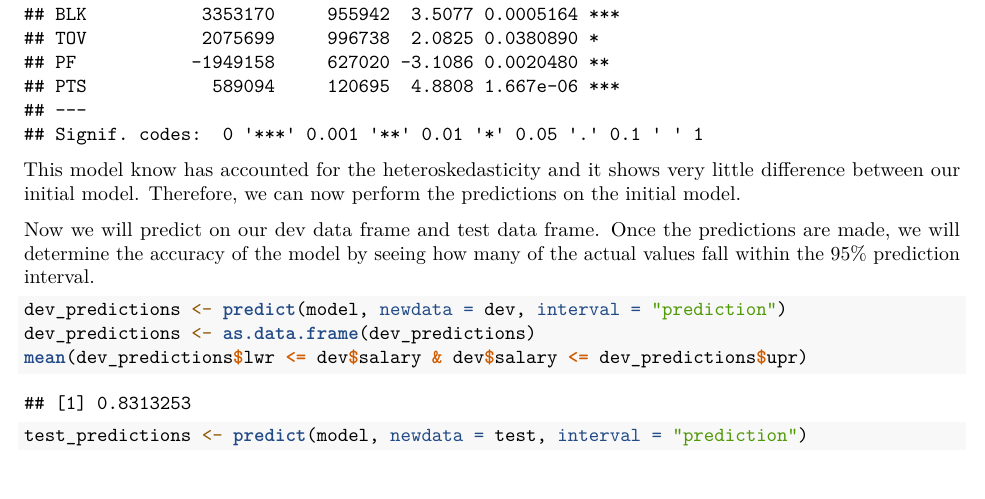
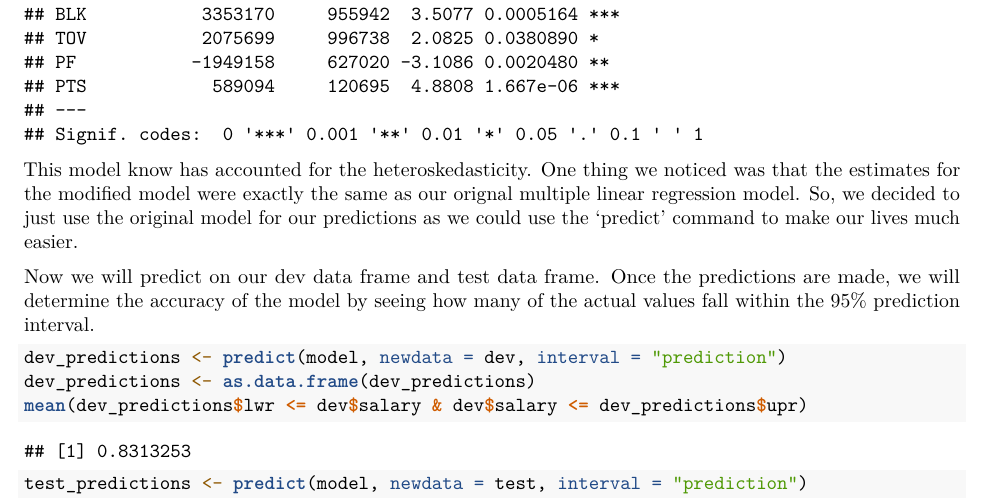
Before and after one commit to vish184/Stat340GroupProject, an R Markdown document (Stat_Final_Project_v5.Rmd): part of page 8 of 10, cut so that both start at the same text, the shorter picture padded with empty space. Rendered offline with R 4.5, knitr and Pandoc, then LaTeX, with nearby package versions; code that draws random numbers runs with fixed seeds of ours.

Commit message:
Final Changes

````diff
--- a/Stat_Final_Project_v5.Rmd
+++ b/Stat_Final_Project_v5.Rmd
@@ -170,7 +170,7 @@ library("broom")
 modelv2 <- coeftest(model, vcov = vcv0)
 modelv2
 ```
-This model know has accounted for the heteroskedasticity and it shows very little difference between our initial model. Therefore, we can now perform the predictions on the initial model.
+This model know has accounted for the heteroskedasticity. One thing we noticed was that the estimates for the modified model were exactly the same as our orignal multiple linear regression model. So, we decided to just use the original model for our predictions as we could use the 'predict' command to make our lives much easier.
 
 
 Now we will predict on our dev data frame and test data frame. Once the predictions are made, we will determine the accuracy of the model by seeing how many of the actual values fall within the 95% prediction interval.
````
Also changed, not shown: Stat_Final_Project_v5.pdf, 1 other file.
